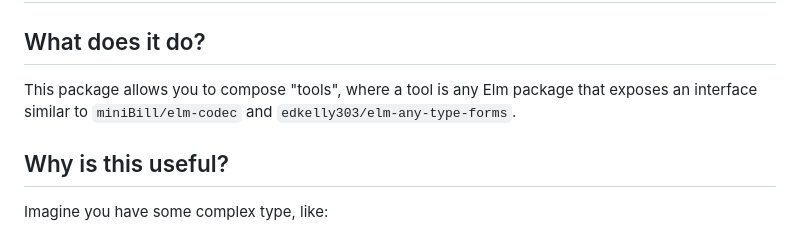
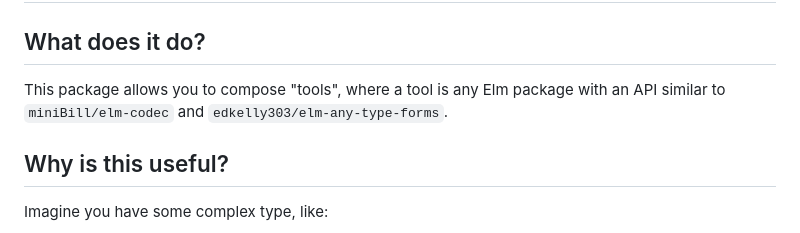
Before and after one commit to edkelly303/elm-multitool, a Markdown page: README.md, the part around the change. GitHub-like rendering.

```diff
--- a/README.md
+++ b/README.md
@@ -2,9 +2,8 @@
 
 ## What does it do?
 
-This package allows you to compose "tools", where a tool is any Elm package that
-exposes an interface similar to `miniBill/elm-codec` and
-`edkelly303/elm-any-type-forms`.
+This package allows you to compose "tools", where a tool is any Elm package with an API
+similar to `miniBill/elm-codec` and `edkelly303/elm-any-type-forms`.
 
 ## Why is this useful?
 
```
